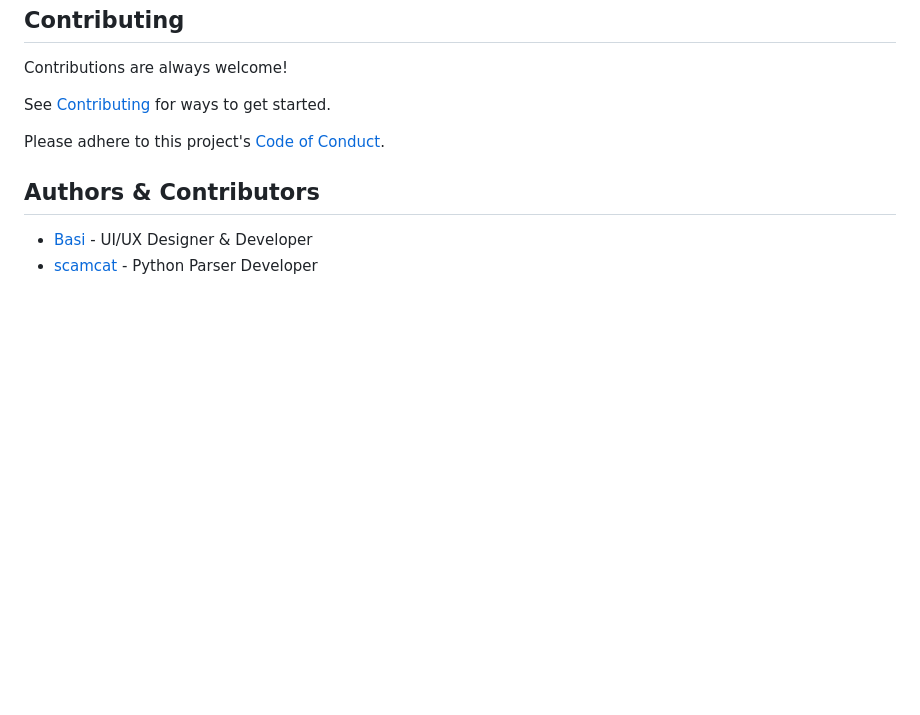
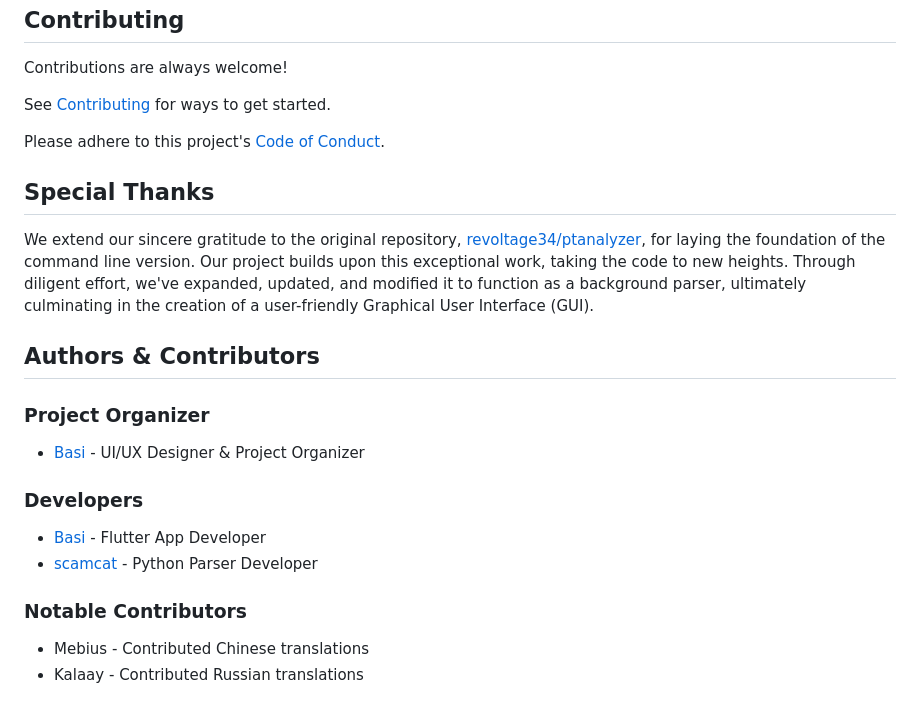
Before and after one commit to Basiiii/Profit-Taker-Analytics, a Markdown page: README.md, the part around the change printed below. GitHub-like rendering; blank space fills up the shorter version.

```diff
--- a/README.md
+++ b/README.md
@@ -59,7 +64,22 @@ See [Contributing](CONTRIBUTING.md) for ways to get started.
 
 Please adhere to this project's [Code of Conduct](CODE_OF_CONDUCT.md).
 
+## Special Thanks
+
+We extend our sincere gratitude to the original repository, [revoltage34/ptanalyzer](https://github.com/revoltage34/ptanalyzer), for laying the foundation of the command line version. Our project builds upon this exceptional work, taking the code to new heights. Through diligent effort, we've expanded, updated, and modified it to function as a background parser, ultimately culminating in the creation of a user-friendly Graphical User Interface (GUI).
+
 ## Authors & Contributors
 
-- [Basi](https://github.com/Basiiii) - UI/UX Designer & Developer
+### Project Organizer
+
+- [Basi](https://github.com/Basiiii) - UI/UX Designer & Project Organizer
+
+### Developers
+
+- [Basi](https://github.com/Basiiii) - Flutter App Developer
 - [scamcat](https://github.com/ScamCatt) - Python Parser Developer
+
+### Notable Contributors
+
+- Mebius - Contributed Chinese translations
+- Kalaay - Contributed Russian translations
```
Also changed, not shown: other parts of README.md (+19 -14 lines).
